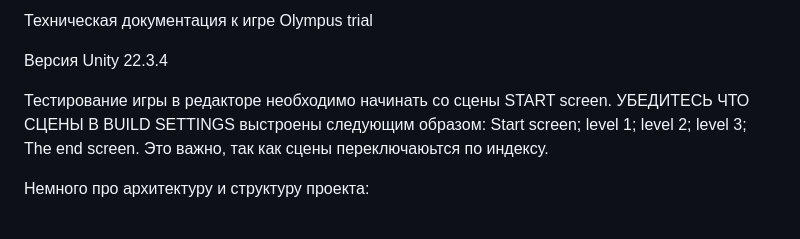
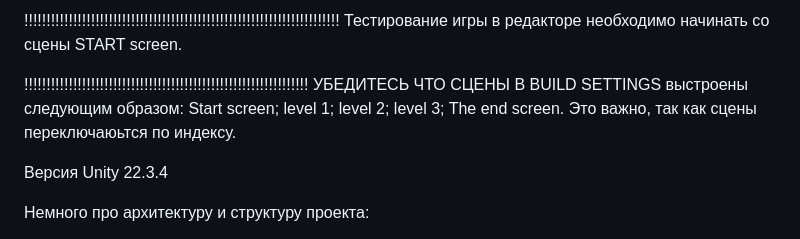
Before and after one commit to JhoJho19/GBTestTaskTry3BlashkoEvgenii, a Markdown page: README.md, the part around the change. Drawn GitHub-style.

```diff
--- a/README.md
+++ b/README.md
@@ -1,9 +1,7 @@
-Техническая документация
-к игре Olympus trial
+!!!!!!!!!!!!!!!!!!!!!!!!!!!!!!!!!!!!!!!!!!!!!!!!!!!!!!!!!!!!!!!!!!!!!!!
+Тестирование игры в редакторе необходимо начинать со сцены START screen.
 
-Версия Unity 22.3.4
-
-Тестирование игры в редакторе необходимо начинать со сцены START screen.
+!!!!!!!!!!!!!!!!!!!!!!!!!!!!!!!!!!!!!!!!!!!!!!!!!!!!!!!!!!!!!!!!
 УБЕДИТЕСЬ ЧТО СЦЕНЫ В BUILD SETTINGS выстроены следующим образом:
 Start screen;
 level 1;
@@ -11,6 +9,9 @@ level 2;
 level 3;
 The end screen.
 Это важно, так как сцены переключаюьтся по индексу.
+
+
+Версия Unity 22.3.4
 
 Немного про архитектуру и структуру проекта:
 
```
